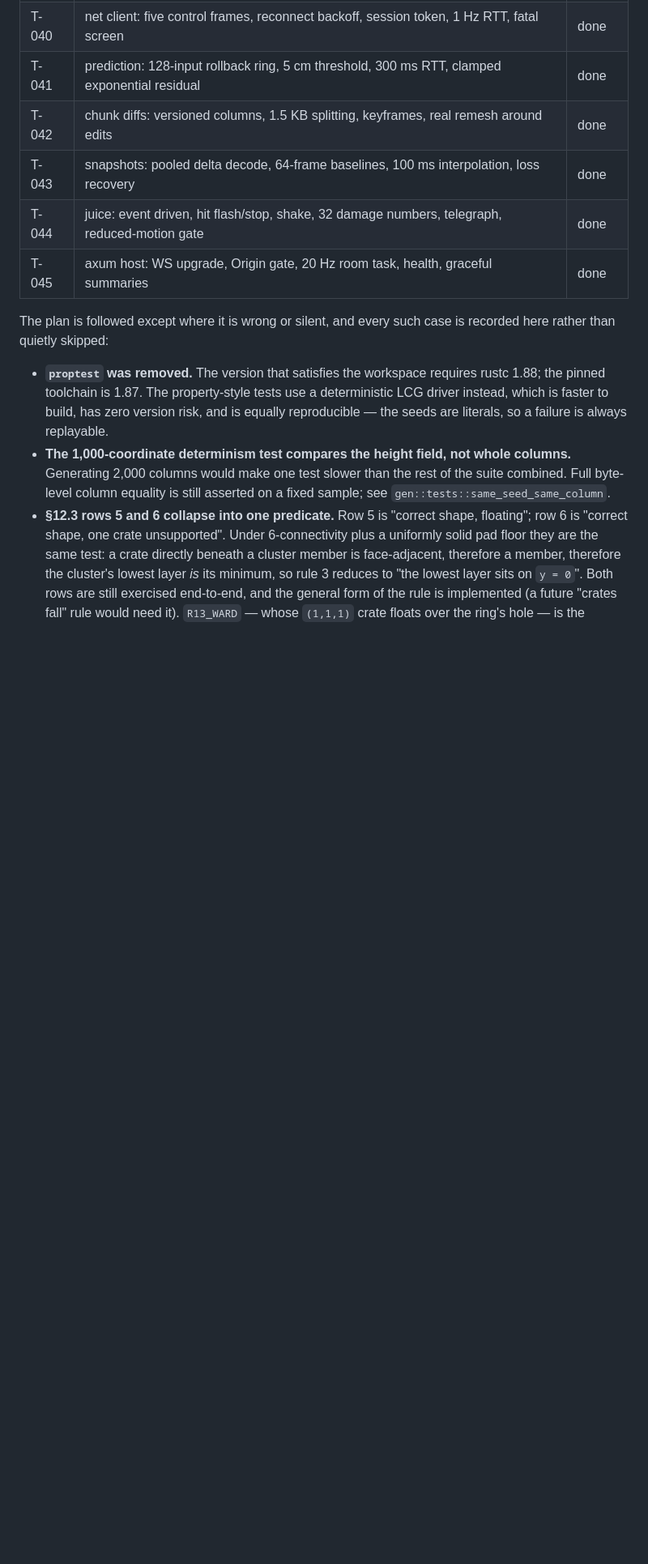
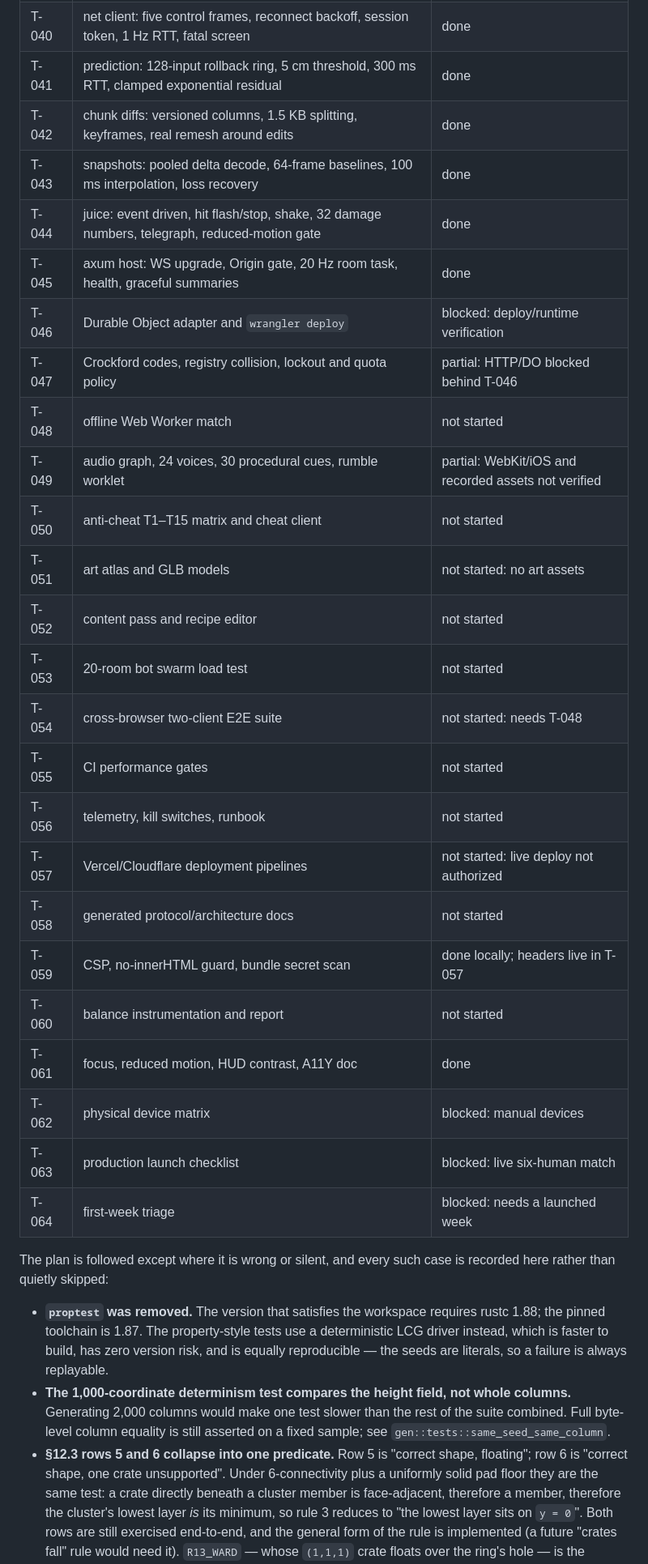
Before and after one commit to IvanJairus/Buddy-Craft, a Markdown page: README.md, the part around one of its changes. Shown at 81% size. Drawn GitHub-style; blank space fills up the shorter version.

Commit message:
docs: record the T-046..T-064 batch boundary

```diff
--- a/README.md
+++ b/README.md
@@ -227,6 +227,25 @@ ai     0.046 ms/tick     budget 2.0 ms   (12 buddies + 6 players, all pathfindin
 | T-043 | snapshots: pooled delta decode, 64-frame baselines, 100 ms interpolation, loss recovery | done |
 | T-044 | juice: event driven, hit flash/stop, shake, 32 damage numbers, telegraph, reduced-motion gate | done |
 | T-045 | axum host: WS upgrade, Origin gate, 20 Hz room task, health, graceful summaries | done |
+| T-046 | Durable Object adapter and `wrangler deploy` | blocked: deploy/runtime verification |
+| T-047 | Crockford codes, registry collision, lockout and quota policy | partial: HTTP/DO blocked behind T-046 |
+| T-048 | offline Web Worker match | not started |
+| T-049 | audio graph, 24 voices, 30 procedural cues, rumble worklet | partial: WebKit/iOS and recorded assets not verified |
+| T-050 | anti-cheat T1–T15 matrix and cheat client | not started |
+| T-051 | art atlas and GLB models | not started: no art assets |
+| T-052 | content pass and recipe editor | not started |
+| T-053 | 20-room bot swarm load test | not started |
+| T-054 | cross-browser two-client E2E suite | not started: needs T-048 |
+| T-055 | CI performance gates | not started |
+| T-056 | telemetry, kill switches, runbook | not started |
+| T-057 | Vercel/Cloudflare deployment pipelines | not started: live deploy not authorized |
+| T-058 | generated protocol/architecture docs | not started |
+| T-059 | CSP, no-innerHTML guard, bundle secret scan | done locally; headers live in T-057 |
+| T-060 | balance instrumentation and report | not started |
+| T-061 | focus, reduced motion, HUD contrast, A11Y doc | done |
+| T-062 | physical device matrix | blocked: manual devices |
+| T-063 | production launch checklist | blocked: live six-human match |
+| T-064 | first-week triage | blocked: needs a launched week |
 
 The plan is followed except where it is wrong or silent, and every such case is
 recorded here rather than quietly skipped:
```
Also changed, not shown: other parts of README.md (+17 -3 lines).
